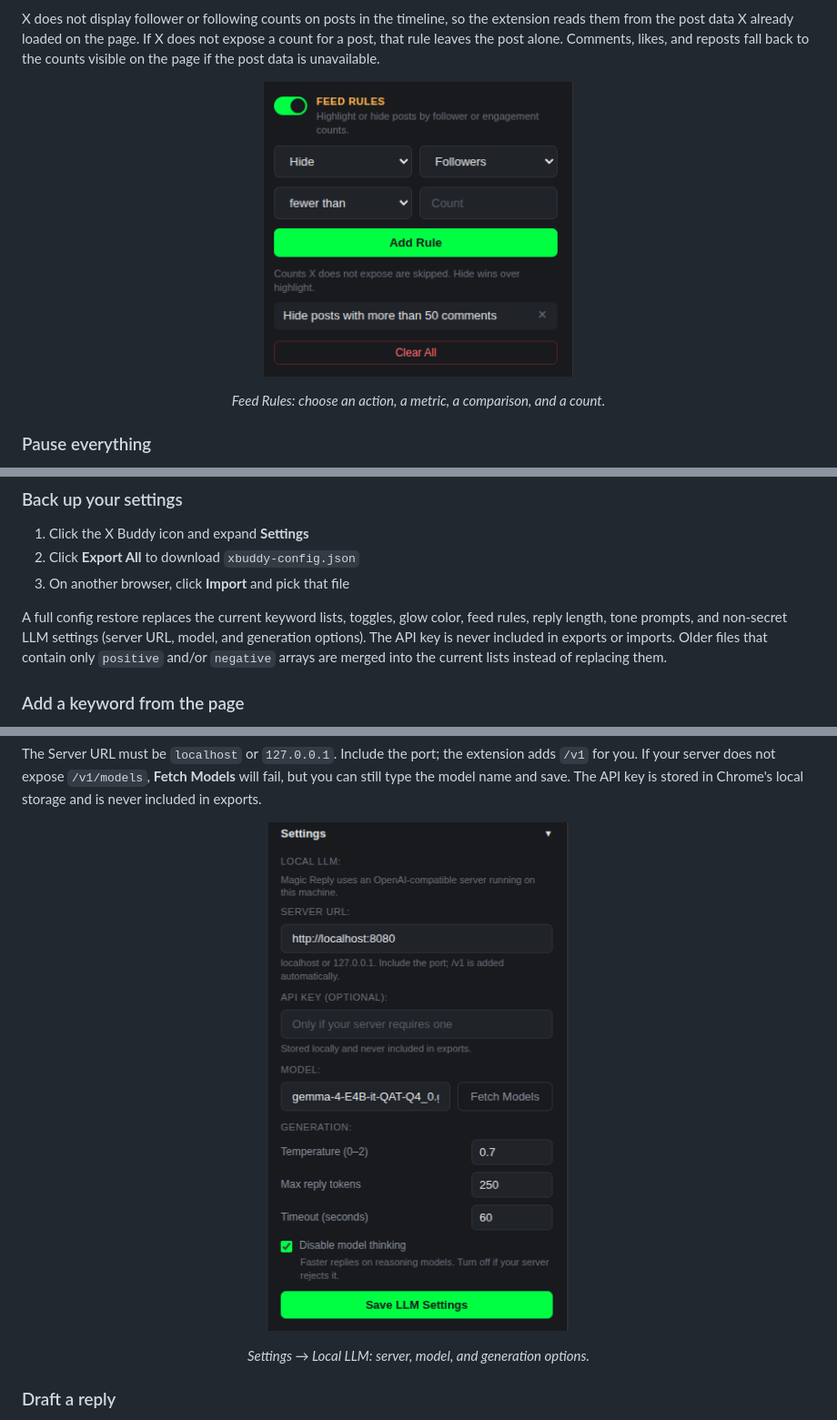
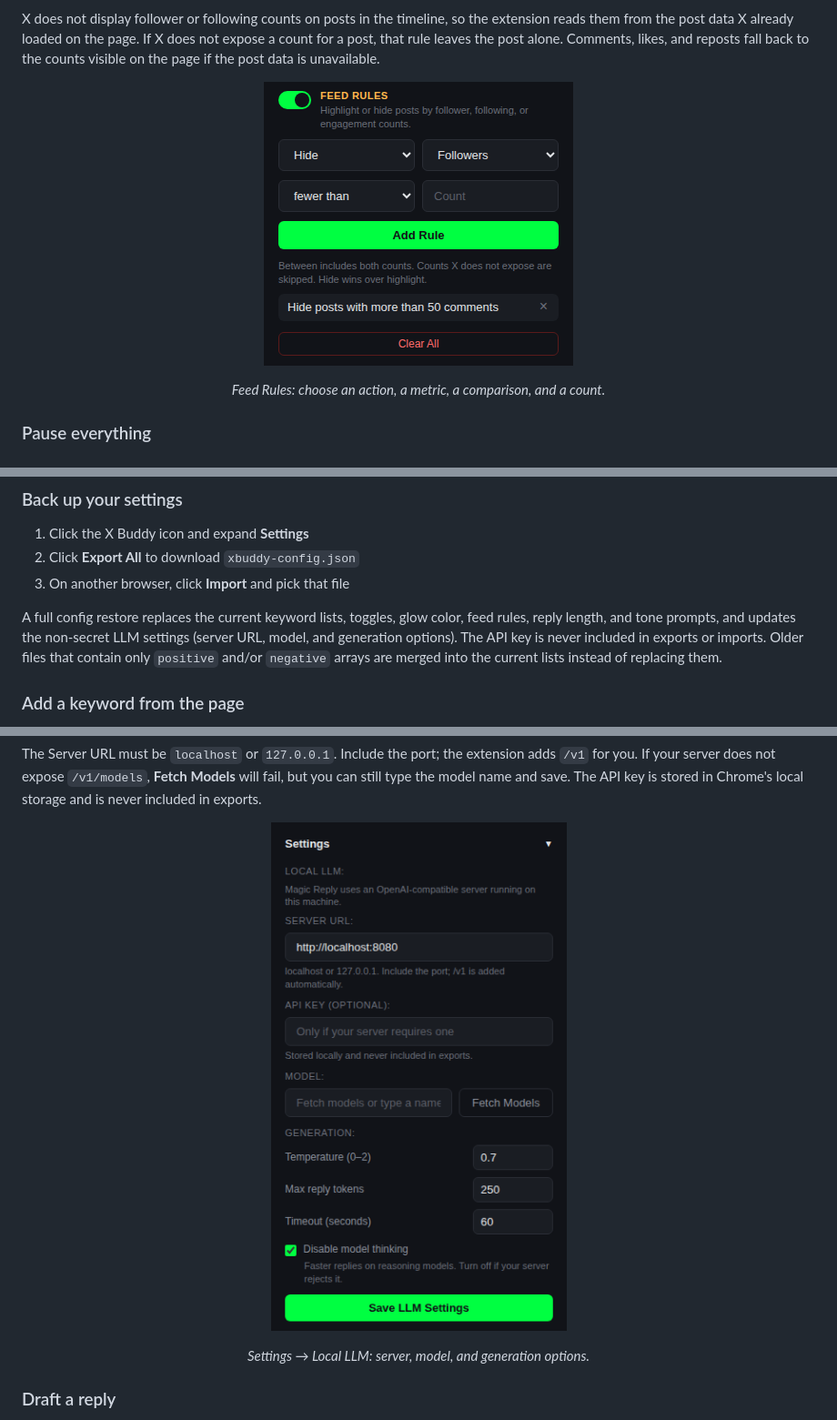
Before and after one commit to DevTarlow/xbuddy, a Markdown page: README.md, 3 parts joined by grey strips. Shown at 91% size. Drawn GitHub-style; pictures changed too: feed-rules.png, llm-settings.png.

Commit message:
Refresh README for the current build
Regenerate the LLM, feed-rule, and tone screenshots so they show the empty model field, current feed-rule hint, and friendly prompt copy. Clarify that import updates the non-secret LLM settings rather than replacing them outright.

```diff
--- a/README.md
+++ b/README.md
@@ -124,7 +124,7 @@ Matching posts use the new color immediately, and the choice survives reloads.
 2. Click **Export All** to download `xbuddy-config.json`
 3. On another browser, click **Import** and pick that file
 
-A full config restore replaces the current keyword lists, toggles, glow color, feed rules, reply length, tone prompts, and non-secret LLM settings (server URL, model, and generation options). The API key is never included in exports or imports. Older files that contain only `positive` and/or `negative` arrays are merged into the current lists instead of replacing them.
+A full config restore replaces the current keyword lists, toggles, glow color, feed rules, reply length, and tone prompts, and updates the non-secret LLM settings (server URL, model, and generation options). The API key is never included in exports or imports. Older files that contain only `positive` and/or `negative` arrays are merged into the current lists instead of replacing them.
 
 ### Add a keyword from the page
 
```
Also changed, not shown: glow-and-reply-tones.png.
